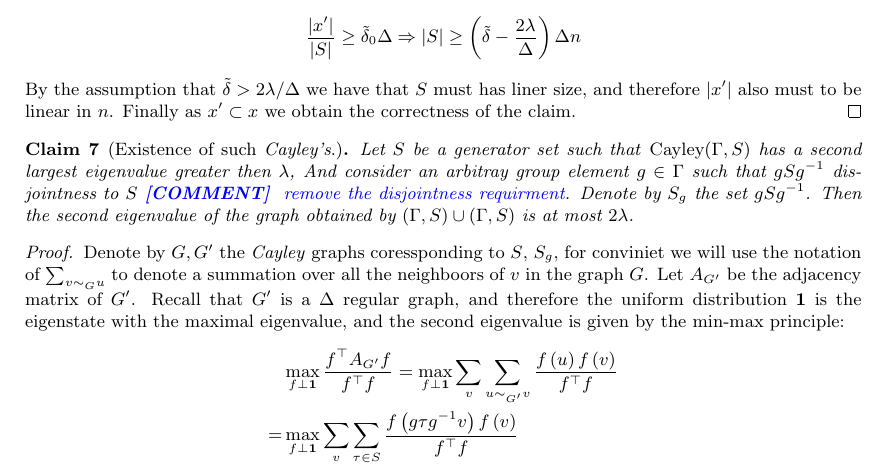
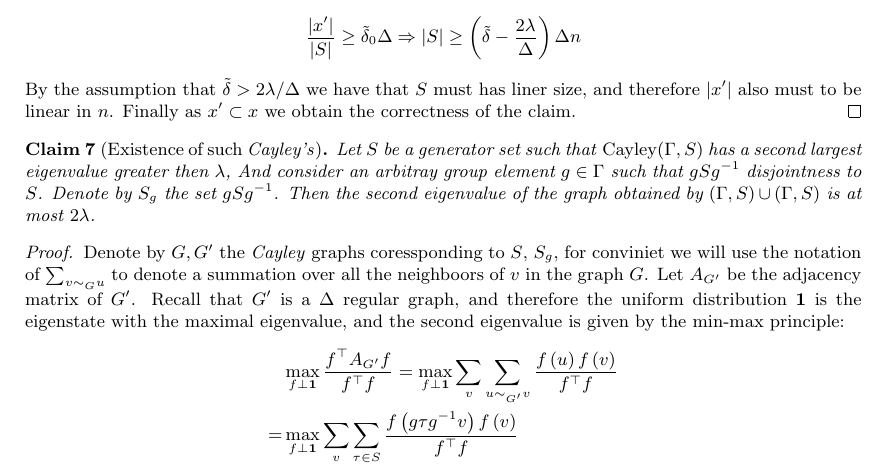
Before and after one commit to dudupo/Academic, a LaTeX paper (projects/NLTES_project/ltc_ldpc/ldpc_ltc.tex, which reads projects/NLTES_project/ltc_ldpc/goodltc.tex): part of page 8 of 11, cut so that both start at the same text. Compiled offline with pdfLaTeX.

Commit message:
compiling -Sun Feb  5 03:31:24 PM IST 2023

```diff
--- a/projects/NLTES_project/ltc_ldpc/goodltc.tex
+++ b/projects/NLTES_project/ltc_ldpc/goodltc.tex
@@ -52,7 +52,7 @@
   By the assumption that $\tilde{\delta} > 2\lambda / \Delta $ we have that $S$ must has liner size, and therefore $|x^{\prime}|$ also must to be linear in $n$. Finally as $x^{\prime} \subset x$ we obtain the correctness of the claim.
  \end{proof}
 
-  \begin{claim}[Existence of such \emph{Cayley's}.] Let $S$ be a generator set such that \emph{Cayley}$\left( \Gamma , S \right)$ has a second largest eigenvalue greater then $\lambda$, And consider an arbitray group element $g \in \Gamma$ such that $gSg^{-1}$ disjointness to $S$ \ctt{ remove the disjointness requirment}. Denote by $S_{g}$ the set $gSg^{-1}$. Then the second eigenvalue of the graph obtained by $\left( \Gamma, S \right) \cup \left( \Gamma, S \right)$ is at most $2\lambda$. \end{claim}
+  \begin{claim}[Existence of such \emph{Cayley's}] Let $S$ be a generator set such that \emph{Cayley}$\left( \Gamma , S \right)$ has a second largest eigenvalue greater then $\lambda$, And consider an arbitray group element $g \in \Gamma$ such that $gSg^{-1}$ disjointness to $S$. Denote by $S_{g}$ the set $gSg^{-1}$. Then the second eigenvalue of the graph obtained by $\left( \Gamma, S \right) \cup \left( \Gamma, S \right)$ is at most $2\lambda$. \end{claim}
   \begin{proof} Denote by $G,G^{\prime}$ the \emph{Cayley} graphs coressponding to $S$, $S_{g}$, for conviniet we will use the notation of $\sum_{v\sim_{G} u}$ to denote a summation over all the neighboors of $v$ in the graph $G$. Let $A_{G^{\prime}}$ be the adjacency matrix of $G^{\prime}$. Recall that $G^{\prime}$ is a  $\Delta$ regular graph, and therefore the uniform distribution $\mathbf{1}$ is the eigenstate with the maximal eigenvalue, and the second eigenvalue is given by the min-max principle:
   \begin{equation*}
     \begin{split}
```
Also changed, not shown: projects/pdfs/ldpc_ltc.pdf.
